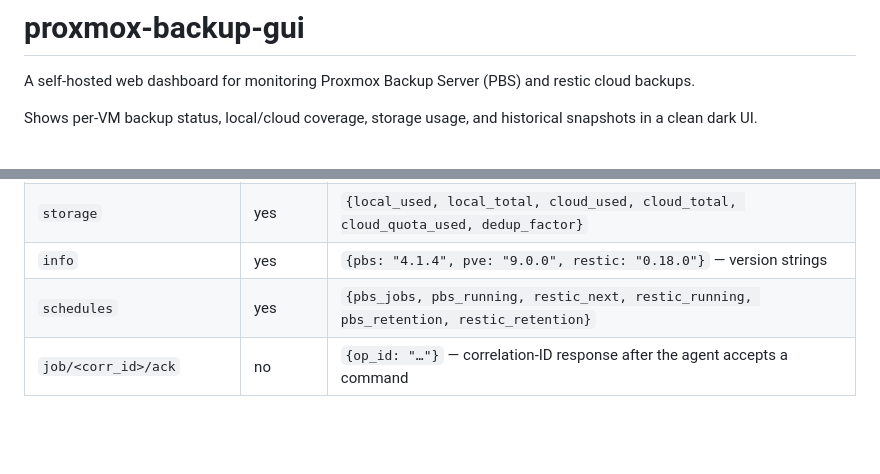
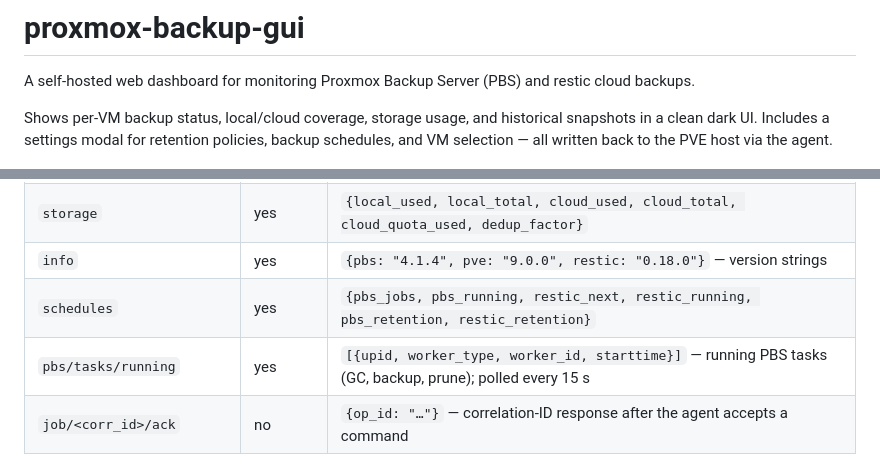
Before and after one commit to d96moe/proxmox-backup-gui, a Markdown page: README.md, 2 parts joined by grey strips. Rendered like a GitHub page; blank space fills up the shorter version.

```diff
--- a/README.md
+++ b/README.md
@@ -2,7 +2,7 @@
 
 A self-hosted web dashboard for monitoring Proxmox Backup Server (PBS) and restic cloud backups.
 
-Shows per-VM backup status, local/cloud coverage, storage usage, and historical snapshots in a clean dark UI.
+Shows per-VM backup status, local/cloud coverage, storage usage, and historical snapshots in a clean dark UI. Includes a settings modal for retention policies, backup schedules, and VM selection — all written back to the PVE host via the agent.
 
 ![til](./p-b-g_ui.gif)
 
@@ -91,6 +98,7 @@ Each agent publishes under `proxmox/<mqtt_hostname>/`. The GUI subscribes to `pr
 | `storage` | yes | `{local_used, local_total, cloud_used, cloud_total, cloud_quota_used, dedup_factor}` |
 | `info` | yes | `{pbs: "4.1.4", pve: "9.0.0", restic: "0.18.0"}` — version strings |
 | `schedules` | yes | `{pbs_jobs, pbs_running, restic_next, restic_running, pbs_retention, restic_retention}` |
+| `pbs/tasks/running` | yes | `[{upid, worker_type, worker_id, starttime}]` — running PBS tasks (GC, backup, prune); polled every 15 s |
 | `job/<corr_id>/ack` | no | `{op_id: "…"}` — correlation-ID response after the agent accepts a command |
 
 #### Published by browser → received by agent
```
Also changed, not shown: other parts of README.md (+14 -5 lines), ci/README.md (+5 -0 lines).
